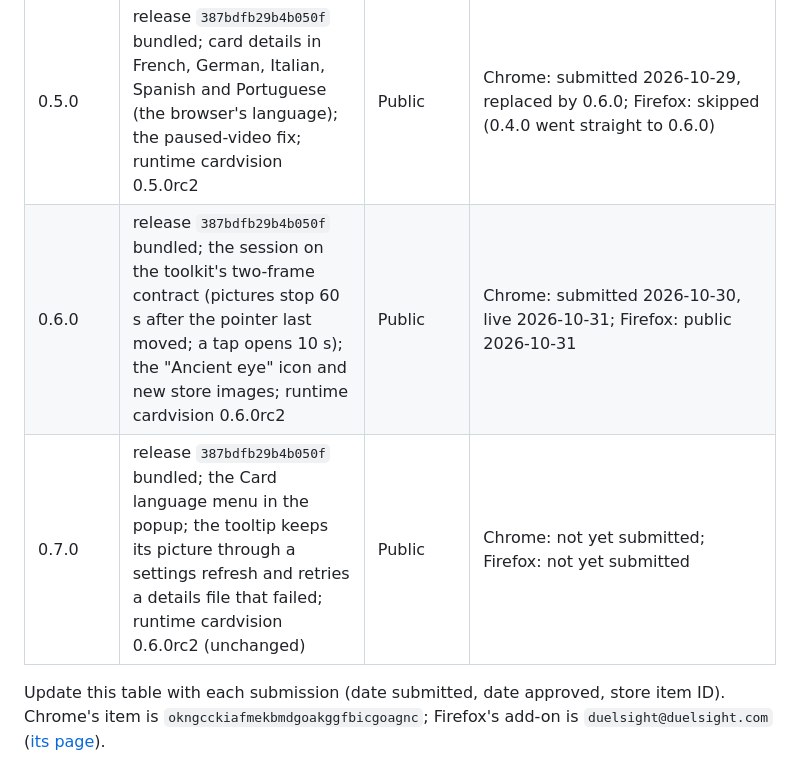
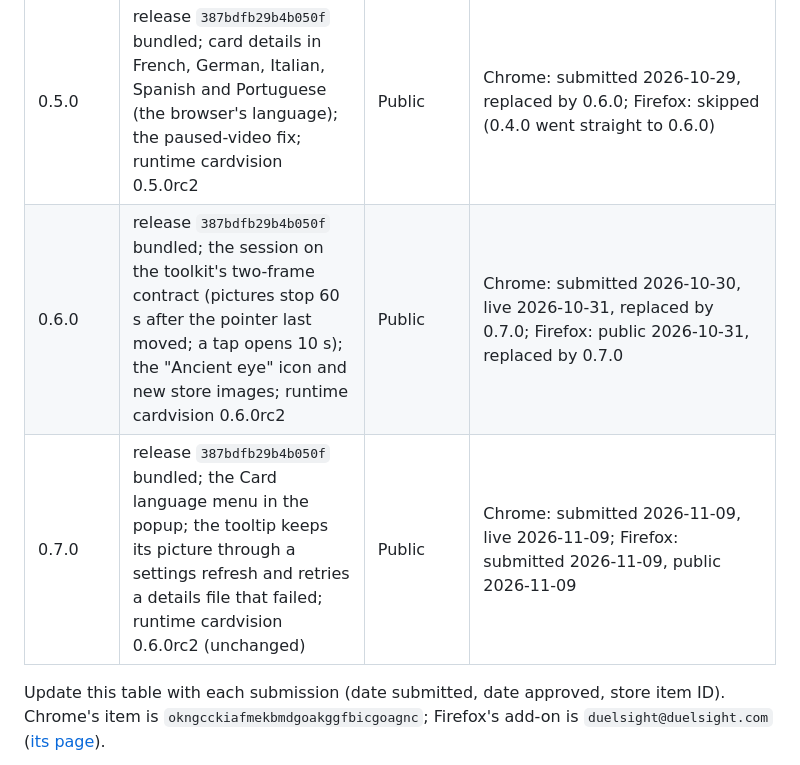
Before and after one commit to ryangswe/duelsight, a Markdown page: docs/store-listing.md, the part around the change. GitHub-like rendering.

Commit message:
Store listing: 0.7.0 is live on both stores (#30)
Signed-off-by: RDCLder <raymondyang.dev@gmail.com>

```diff
--- a/docs/store-listing.md
+++ b/docs/store-listing.md
@@ -19,8 +19,8 @@ anything. Read the store's current policies before each submission: they change.
 | 0.3.0 | release T2 `0927859c6f18302f` bundled; new cards through the settings file's release pointer (cdn/SETTINGS.md); runtime cardvision 0.3.0rc1 | Public | live by 2026-10-26; the opening pointer move (to the bundled `0927859c6f18302f`, a no-op) published and verified 2026-10-26 |
 | 0.4.0 | release `387bdfb29b4b050f` bundled (T2 converted losslessly: a binary bank and a compact catalog); card hovers on for all supported videos, no in-player button; a Firefox build (addons.mozilla.org, `duelsight@duelsight.com`, Firefox 148 or later); runtime cardvision 0.4.0rc2. The live settings' release pointer is set to `null` at the upload (each version then runs its bundled release) | Public | Chrome: submitted 2026-10-28, live, since replaced; Firefox: submitted 2026-10-28, public after the listing's opening review, replaced by 0.6.0 |
 | 0.5.0 | release `387bdfb29b4b050f` bundled; card details in French, German, Italian, Spanish and Portuguese (the browser's language); the paused-video fix; runtime cardvision 0.5.0rc2 | Public | Chrome: submitted 2026-10-29, replaced by 0.6.0; Firefox: skipped (0.4.0 went straight to 0.6.0) |
-| 0.6.0 | release `387bdfb29b4b050f` bundled; the session on the toolkit's two-frame contract (pictures stop 60 s after the pointer last moved; a tap opens 10 s); the "Ancient eye" icon and new store images; runtime cardvision 0.6.0rc2 | Public | Chrome: submitted 2026-10-30, live 2026-10-31; Firefox: public 2026-10-31 |
-| 0.7.0 | release `387bdfb29b4b050f` bundled; the Card language menu in the popup; the tooltip keeps its picture through a settings refresh and retries a details file that failed; runtime cardvision 0.6.0rc2 (unchanged) | Public | Chrome: not yet submitted; Firefox: not yet submitted |
+| 0.6.0 | release `387bdfb29b4b050f` bundled; the session on the toolkit's two-frame contract (pictures stop 60 s after the pointer last moved; a tap opens 10 s); the "Ancient eye" icon and new store images; runtime cardvision 0.6.0rc2 | Public | Chrome: submitted 2026-10-30, live 2026-10-31, replaced by 0.7.0; Firefox: public 2026-10-31, replaced by 0.7.0 |
+| 0.7.0 | release `387bdfb29b4b050f` bundled; the Card language menu in the popup; the tooltip keeps its picture through a settings refresh and retries a details file that failed; runtime cardvision 0.6.0rc2 (unchanged) | Public | Chrome: submitted 2026-11-09, live 2026-11-09; Firefox: submitted 2026-11-09, public 2026-11-09 |
 
 Update this table with each submission (date submitted, date approved, store item ID). Chrome's item is
 `okngcckiafmekbmdgoakggfbicgoagnc`; Firefox's add-on is `duelsight@duelsight.com`
```
